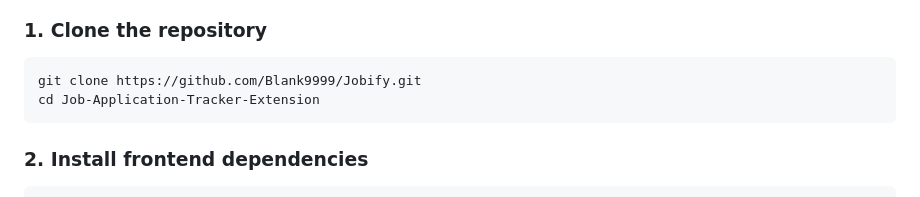
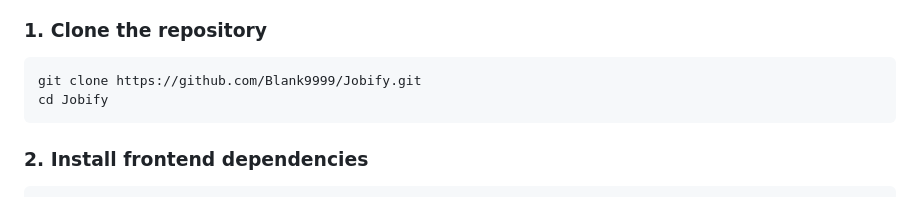
Before and after one commit to Blank9999/Job-Application-Tracker-Extension, a Markdown page: README.md, the part around the change. Drawn GitHub-style.

````diff
--- a/README.md
+++ b/README.md
@@ -38,7 +38,7 @@ Jobify solves the problem of manually tracking job applications and entering job
 ### 1. Clone the repository
 ```bash
 git clone https://github.com/Blank9999/Jobify.git
-cd Job-Application-Tracker-Extension
+cd Jobify
 ```
 
 ### 2. Install frontend dependencies
````
